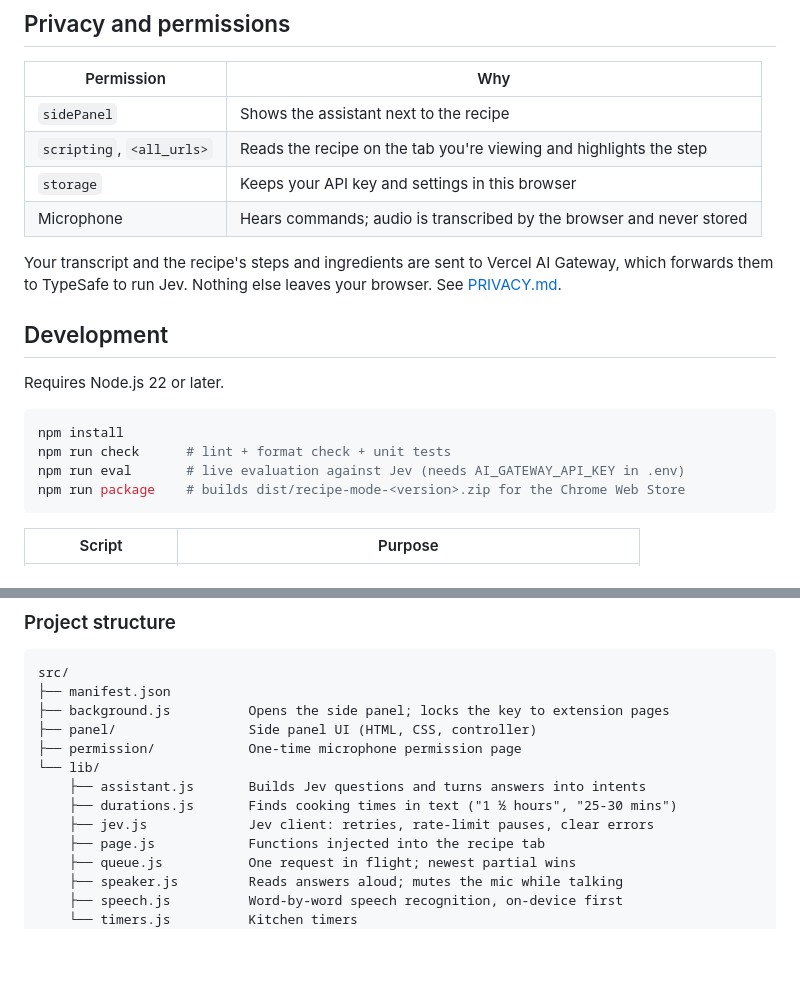
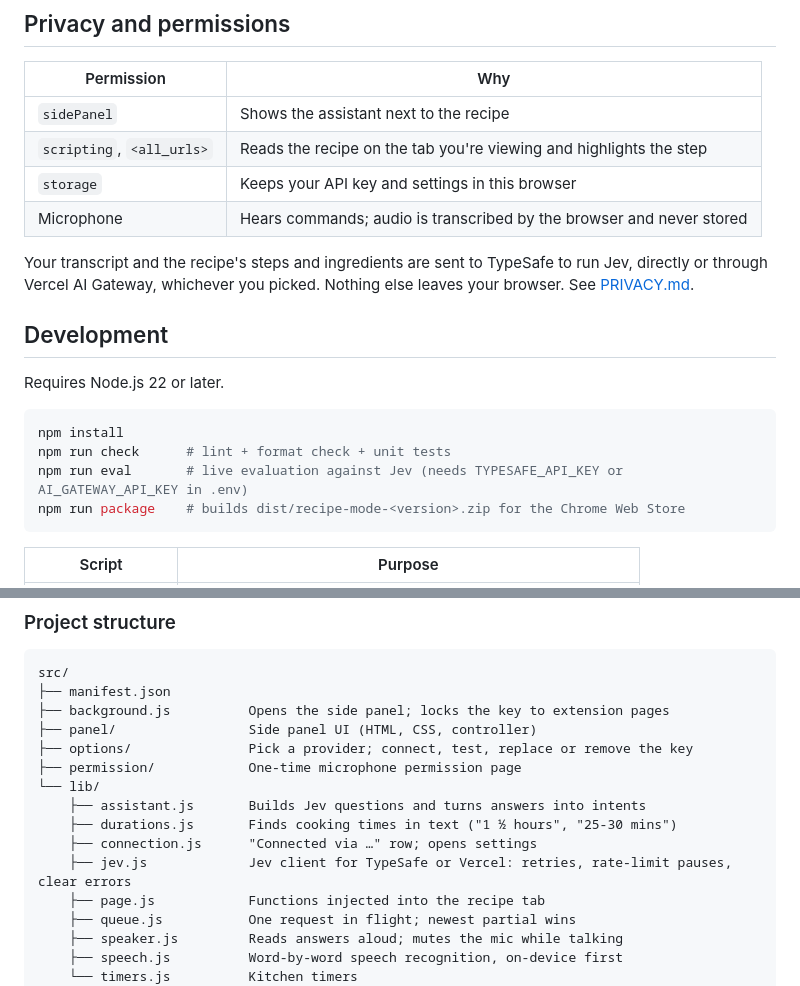
Before and after one commit to dgr8akki/recipe-mode, a Markdown page: README.md, 2 parts joined by grey strips. Rendered like a GitHub page; blank space fills up the shorter version.

````diff
--- a/README.md
+++ b/README.md
@@ -84,7 +89,7 @@ You can type any command in the box under the microphone button.
 | `storage`                 | Keeps your API key and settings in this browser                      |
 | Microphone                | Hears commands; audio is transcribed by the browser and never stored |
 
-Your transcript and the recipe's steps and ingredients are sent to Vercel AI Gateway, which forwards them to TypeSafe to run Jev. Nothing else leaves your browser. See [PRIVACY.md](PRIVACY.md).
+Your transcript and the recipe's steps and ingredients are sent to TypeSafe to run Jev, directly or through Vercel AI Gateway, whichever you picked. Nothing else leaves your browser. See [PRIVACY.md](PRIVACY.md).
 
 ## Development
 
@@ -93,7 +98,7 @@ Requires Node.js 22 or later.
 ```sh
 npm install
 npm run check      # lint + format check + unit tests
-npm run eval       # live evaluation against Jev (needs AI_GATEWAY_API_KEY in .env)
+npm run eval       # live evaluation against Jev (needs TYPESAFE_API_KEY or AI_GATEWAY_API_KEY in .env)
 npm run package    # builds dist/recipe-mode-<version>.zip for the Chrome Web Store
 ```
 
@@ -113,11 +118,13 @@ src/
 ├── manifest.json
 ├── background.js          Opens the side panel; locks the key to extension pages
 ├── panel/                 Side panel UI (HTML, CSS, controller)
+├── options/               Pick a provider; connect, test, replace or remove the key
 ├── permission/            One-time microphone permission page
 └── lib/
     ├── assistant.js       Builds Jev questions and turns answers into intents
     ├── durations.js       Finds cooking times in text ("1 ½ hours", "25-30 mins")
-    ├── jev.js             Jev client: retries, rate-limit pauses, clear errors
+    ├── connection.js      "Connected via …" row; opens settings
+    ├── jev.js             Jev client for TypeSafe or Vercel: retries, rate-limit pauses, clear errors
     ├── page.js            Functions injected into the recipe tab
     ├── queue.js           One request in flight; newest partial wins
     ├── speaker.js         Reads answers aloud; mutes the mic while talking
````
Also changed, not shown: other parts of README.md (+14 -9 lines), CHANGELOG.md (+14 -0 lines), PRIVACY.md (+8 -8 lines), docs/options-dark.png (added), docs/options-light.png (added), 15 other files.
